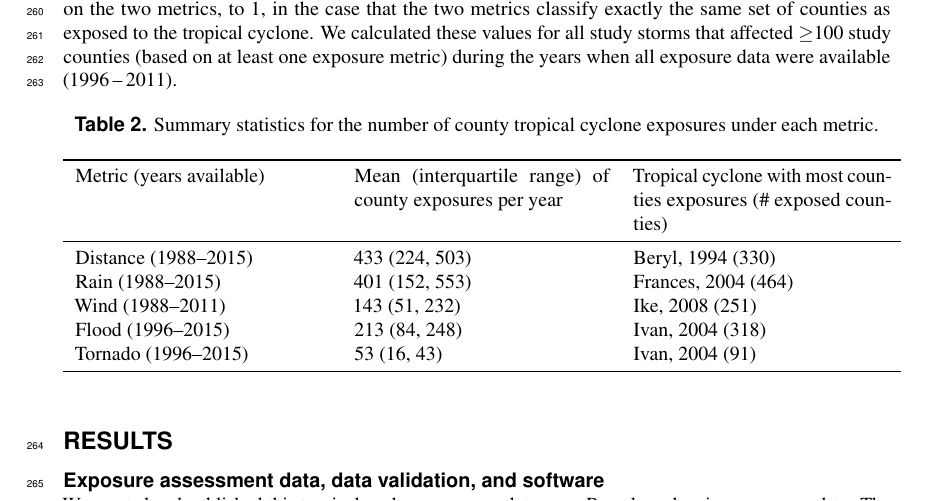
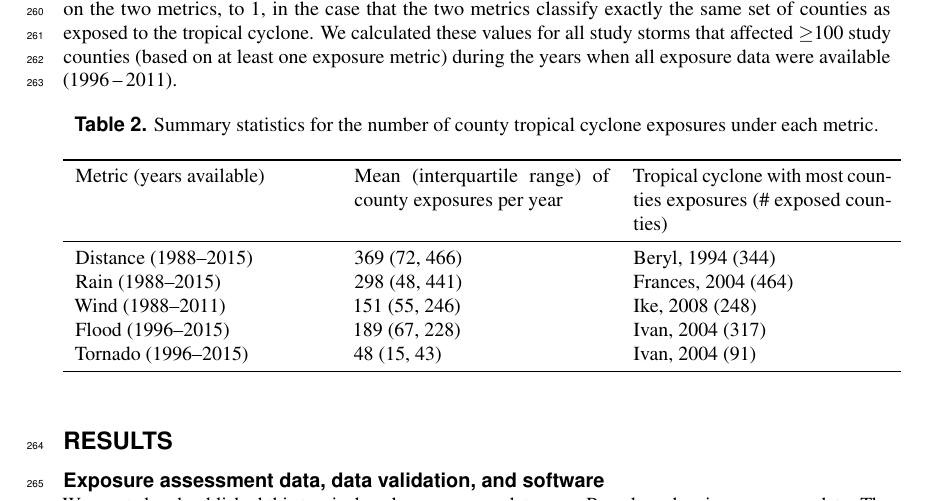
Before and after one commit to geanders/county_hurricane_exposure, a LaTeX document (writing/ehp_draft.tex, which reads tables/stormseverity.tex): part of page 6 of 14, cut so that both start at the same text. Compiled offline with pdfLaTeX.

Commit message:
Update based on latest hurricaneexposuredata version

```diff
--- a/tables/stormseverity.tex
+++ b/tables/stormseverity.tex
@@ -8,11 +8,11 @@
   \toprule
 Metric (years available) & Mean (interquartile range) of county exposures per year & Tropical cyclone with most counties exposures (\# exposed counties) \\
   \midrule
-Distance (1988--2015) & 433 (224, 503) & Beryl, 1994 (330) \\
-  Rain (1988--2015) & 401 (152, 553) & Frances, 2004 (464) \\
-  Wind (1988--2011) & 143 (51, 232) & Ike, 2008 (251) \\
-  Flood (1996--2015) & 213 (84, 248) & Ivan, 2004 (318) \\
-  Tornado (1996--2015) & 53 (16, 43) & Ivan, 2004 (91) \\
+Distance (1988--2015) & 369 (72, 466) & Beryl, 1994 (344) \\
+  Rain (1988--2015) & 298 (48, 441) & Frances, 2004 (464) \\
+  Wind (1988--2011) & 151 (55, 246) & Ike, 2008 (248) \\
+  Flood (1996--2015) & 189 (67, 228) & Ivan, 2004 (317) \\
+  Tornado (1996--2015) & 48 (15, 43) & Ivan, 2004 (91) \\
    \bottomrule
 \end{tabular}
 \end{table}
```
Also changed, not shown: figures/averageexposureonly.pdf, figures/averageexposureonlysupp.pdf, figures/floodcomparison.pdf, figures/hurrtracks.pdf, figures/jaccard_heatmap.pdf, figures/rainexamples.pdf, figures/windcomparison.pdf, tables/stormseverity.tex (4 more changed lines), 14 other files.
